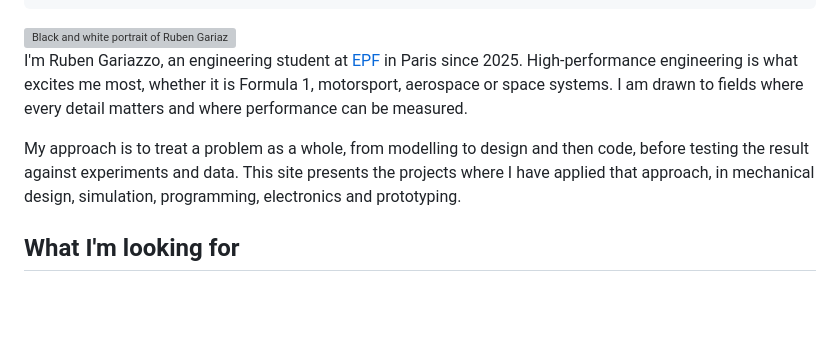
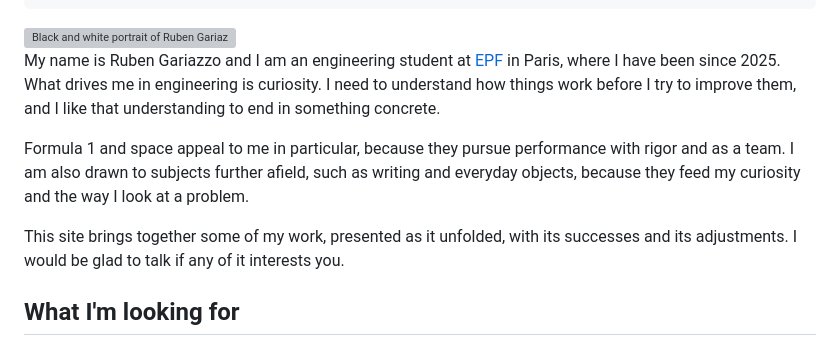
Before and after one commit to rubengariazzo-creator/rubengariazzo-creator.github.io, a Markdown page: content/en/index.md, the part around the change. Drawn GitHub-style; blank space fills up the shorter version; grey boxes are pictures that could not be loaded.

```diff
--- a/content/en/index.md
+++ b/content/en/index.md
@@ -35,8 +35,9 @@ highlights:
 <div class="about-intro">
 <img class="about-portrait about-portrait--lg" src="/assets/img/ruben-gariazzo-studio-400.jpg" srcset="/assets/img/ruben-gariazzo-studio-400.jpg 400w, /assets/img/ruben-gariazzo-studio-768.jpg 768w, /assets/img/ruben-gariazzo-studio.jpg 1536w" sizes="17rem" width="400" height="533" alt="Black and white portrait of Ruben Gariazzo, engineering student at EPF">
 <div>
-<p>I'm Ruben Gariazzo, an engineering student at <a href="https://www.epf.fr/en">EPF</a> in Paris since 2025. High-performance engineering is what excites me most, whether it is Formula 1, motorsport, aerospace or space systems. I am drawn to fields where every detail matters and where performance can be measured.</p>
-<p>My approach is to treat a problem as a whole, from modelling to design and then code, before testing the result against experiments and data. This site presents the projects where I have applied that approach, in mechanical design, simulation, programming, electronics and prototyping.</p>
+<p>My name is Ruben Gariazzo and I am an engineering student at <a href="https://www.epf.fr/en">EPF</a> in Paris, where I have been since 2025. What drives me in engineering is curiosity. I need to understand how things work before I try to improve them, and I like that understanding to end in something concrete.</p>
+<p>Formula 1 and space appeal to me in particular, because they pursue performance with rigor and as a team. I am also drawn to subjects further afield, such as writing and everyday objects, because they feed my curiosity and the way I look at a problem.</p>
+<p>This site brings together some of my work, presented as it unfolded, with its successes and its adjustments. I would be glad to talk if any of it interests you.</p>
 </div>
 </div>
 
```
Also changed, not shown: content/fr/index.md (+3 -2 lines).
